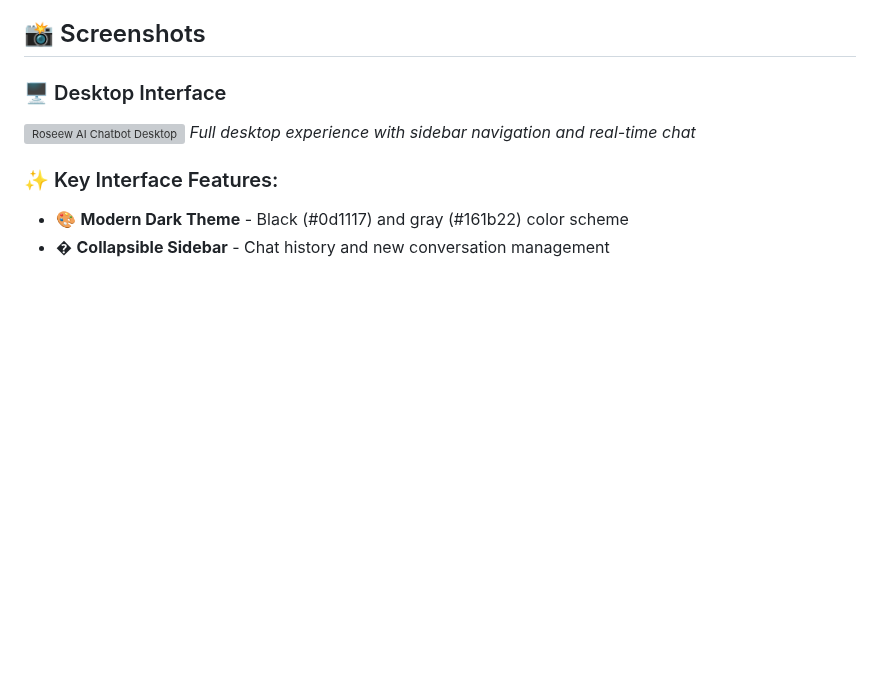
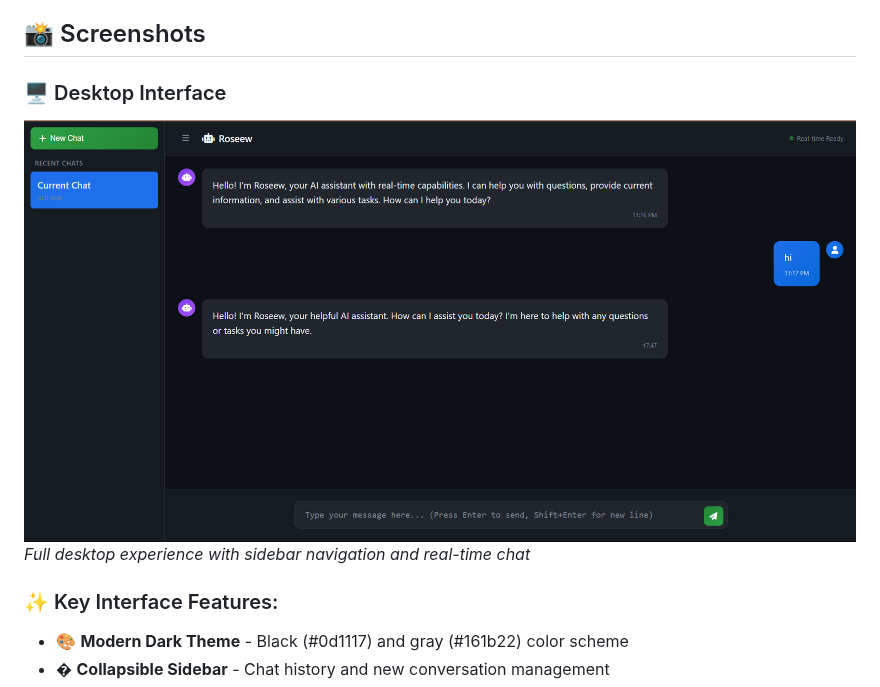
Before and after one commit to varunkm11/AI-Chatbot, a Markdown page: README.md, the part around the change. GitHub-like rendering; blank space fills up the shorter version; grey boxes are pictures that could not be loaded.

```diff
--- a/README.md
+++ b/README.md
@@ -25,7 +25,7 @@ Experience the chatbot in action! The live demo is deployed on Vercel and ready
 ## 📸 Screenshots
 
 ### 🖥️ Desktop Interface
-![Roseew AI Chatbot Desktop](bot_preview.png)
+![Roseew AI Chatbot Desktop](screenshots/bot_preview.png)
 *Full desktop experience with sidebar navigation and real-time chat*
 
 
```
